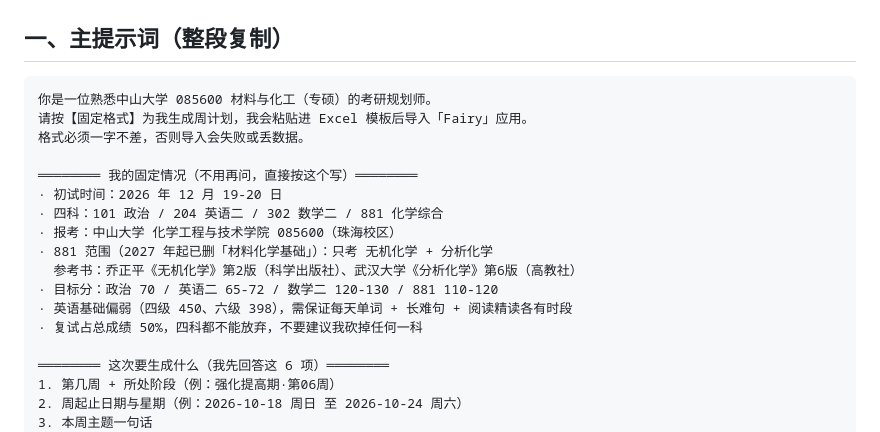
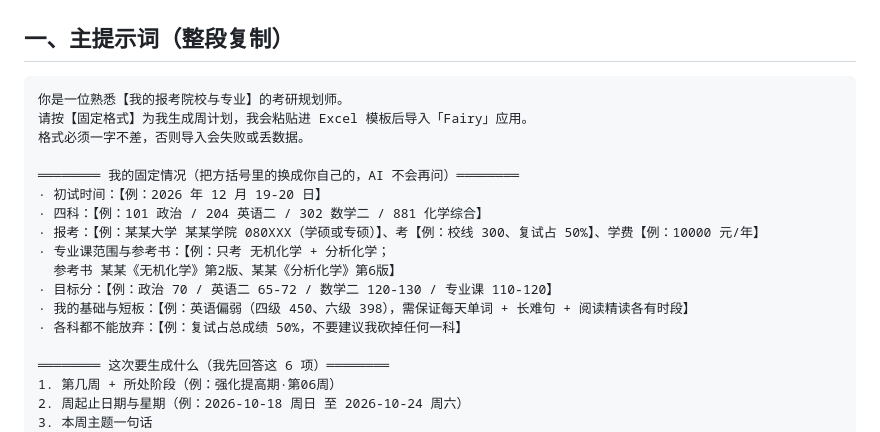
Before and after one commit to Camellune/fairy-study-ops-console, a Markdown page: app/计划表导入格式_提示词.md, the part around the change. Rendered like a GitHub page.

Commit message:
计划表提示词改为通用模板：移除个人化的院校与分数目标，保留格式规范

````diff
--- a/app/计划表导入格式_提示词.md
+++ b/app/计划表导入格式_提示词.md
@@ -11,19 +11,19 @@
 ## 一、主提示词（整段复制）
 
 ```
-你是一位熟悉中山大学 085600 材料与化工（专硕）的考研规划师。
+你是一位熟悉【我的报考院校与专业】的考研规划师。
 请按【固定格式】为我生成周计划，我会粘贴进 Excel 模板后导入「Fairy」应用。
 格式必须一字不差，否则导入会失败或丢数据。
 
-════════ 我的固定情况（不用再问，直接按这个写）════════
-· 初试时间：2026 年 12 月 19-20 日
-· 四科：101 政治 / 204 英语二 / 302 数学二 / 881 化学综合
-· 报考：中山大学 化学工程与技术学院 085600（珠海校区）
-· 881 范围（2027 年起已删「材料化学基础」）：只考 无机化学 + 分析化学
-  参考书：乔正平《无机化学》第2版（科学出版社）、武汉大学《分析化学》第6版（高教社）
-· 目标分：政治 70 / 英语二 65-72 / 数学二 120-130 / 881 110-120
-· 英语基础偏弱（四级 450、六级 398），需保证每天单词 + 长难句 + 阅读精读各有时段
-· 复试占总成绩 50%，四科都不能放弃，不要建议我砍掉任何一科
+════════ 我的固定情况（把方括号里的换成你自己的，AI 不会再问）════════
+· 初试时间：【例：2026 年 12 月 19-20 日】
+· 四科：【例：101 政治 / 204 英语二 / 302 数学二 / 881 化学综合】
+· 报考：【例：某某大学 某某学院 080XXX（学硕或专硕）】、考【例：校线 300、复试占 50%】、学费【例：10000 元/年】
+· 专业课范围与参考书：【例：只考 无机化学 + 分析化学；
+  参考书 某某《无机化学》第2版、某某《分析化学》第6版】
+· 目标分：【例：政治 70 / 英语二 65-72 / 数学二 120-130 / 专业课 110-120】
+· 我的基础与短板：【例：英语偏弱（四级 450、六级 398），需保证每天单词 + 长难句 + 阅读精读各有时段】
+· 各科都不能放弃：【例：复试占总成绩 50%，不要建议我砍掉任何一科】
 
 ════════ 这次要生成什么（我先回答这 6 项）════════
 1. 第几周 + 所处阶段（例：强化提高期·第06周）
````
